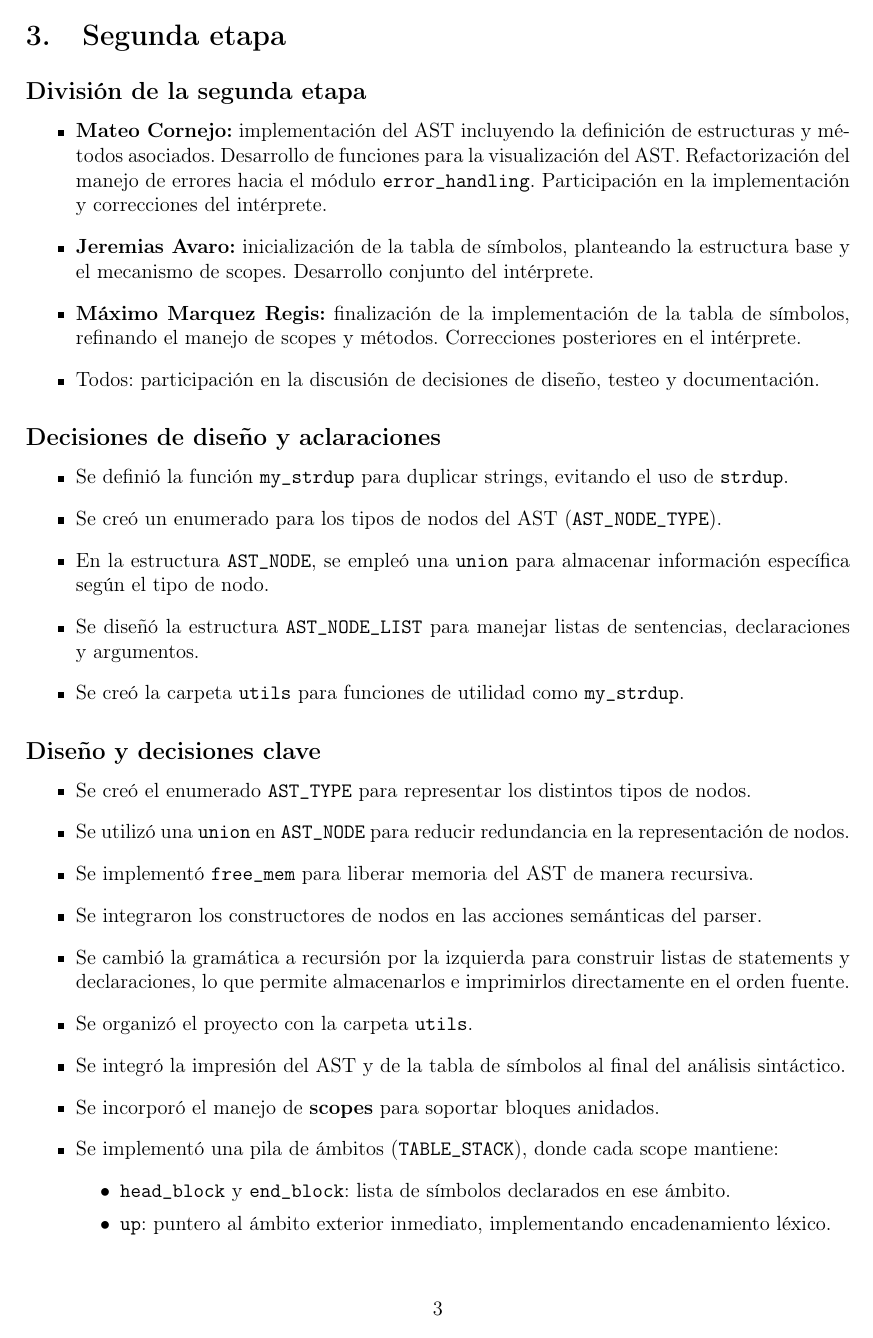
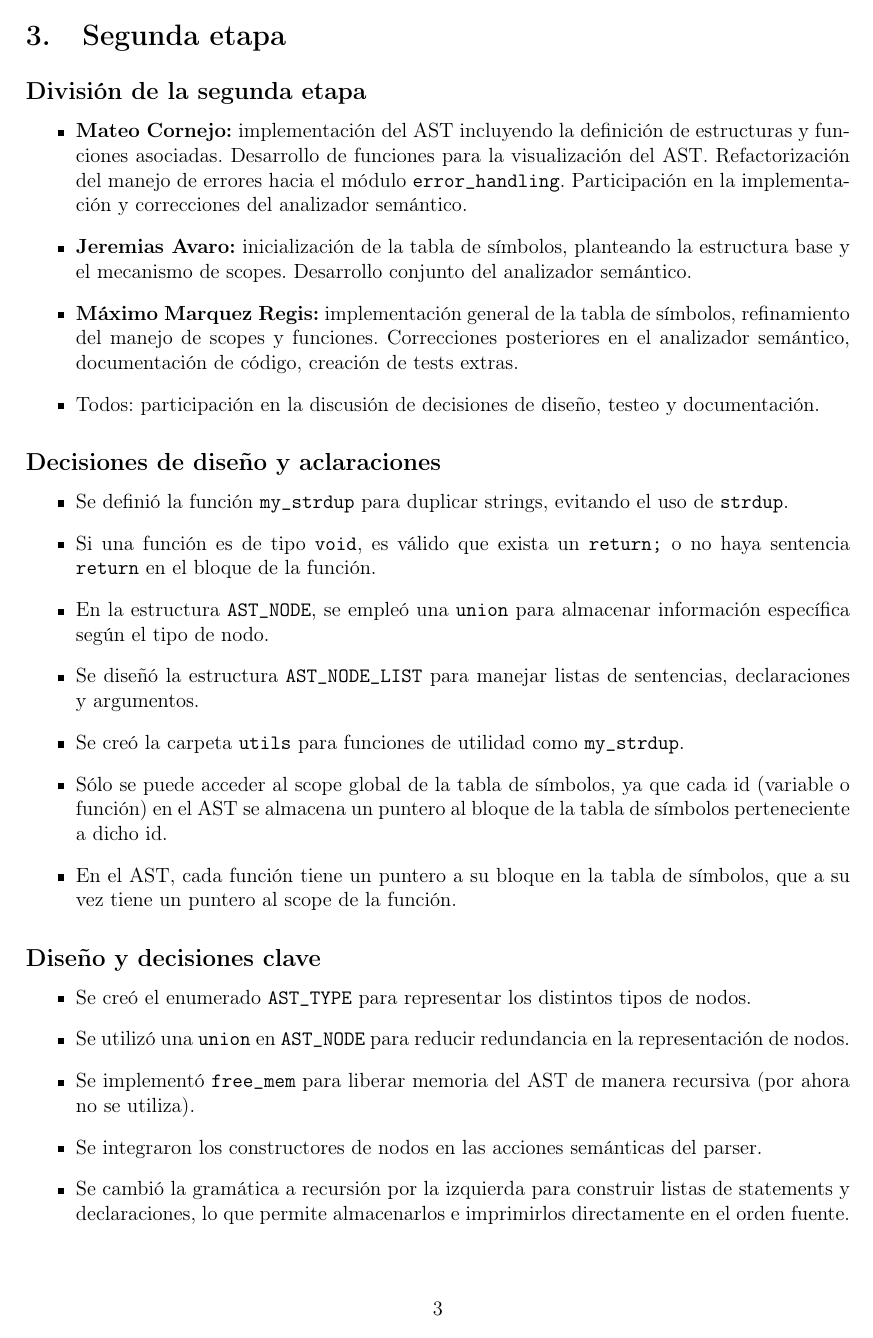
Before and after one commit to jeremiasavaro/proyecto-compiladores, a LaTeX document (docs/Documentacion.tex): page 4 of 5 before the commit and page 4 of 6 after it. Compiled offline with pdfLaTeX.

Commit message:
updated documentation

```diff
--- a/docs/Documentacion.tex
+++ b/docs/Documentacion.tex
@@ -100,31 +100,32 @@ del trabajo en equipo.
 
 \subsection*{División de la segunda etapa}
 \begin{itemize}
-    \item \textbf{Mateo Cornejo:} implementación del AST incluyendo la definición de estructuras y métodos asociados. Desarrollo de funciones para la visualización del AST. Refactorización del manejo de errores hacia el módulo \texttt{error\_handling}. Participación en la implementación y correcciones del intérprete.
-    \item \textbf{Jeremias Avaro:} inicialización de la tabla de símbolos, planteando la estructura base y el mecanismo de scopes. Desarrollo conjunto del intérprete.
-    \item \textbf{Máximo Marquez Regis:} finalización de la implementación de la tabla de símbolos, refinando el manejo de scopes y métodos. Correcciones posteriores en el intérprete.
+    \item \textbf{Mateo Cornejo:} implementación del AST incluyendo la definición de estructuras y funciones asociadas. Desarrollo de funciones para la visualización del AST. Refactorización del manejo de errores hacia el módulo \texttt{error\_handling}. Participación en la implementación y correcciones del analizador semántico.
+    \item \textbf{Jeremias Avaro:} inicialización de la tabla de símbolos, planteando la estructura base y el mecanismo de scopes. Desarrollo conjunto del analizador semántico.
+    \item \textbf{Máximo Marquez Regis:} implementación general de la tabla de símbolos, refinamiento del manejo de scopes y funciones. Correcciones posteriores en el analizador semántico, documentación de código, creación de tests extras.
     \item Todos: participación en la discusión de decisiones de diseño, testeo y documentación.
 \end{itemize}
 
 \subsection*{Decisiones de diseño y aclaraciones}
 \begin{itemize}
     \item Se definió la función \texttt{my\_strdup} para duplicar strings, evitando el uso de \texttt{strdup}.
-    \item Se creó un enumerado para los tipos de nodos del AST (\texttt{AST\_NODE\_TYPE}).
+    \item Si una función es de tipo \texttt{void}, es válido que exista un \texttt{return;} o no haya sentencia \texttt{return} en el bloque de la función.
     \item En la estructura \texttt{AST\_NODE}, se empleó una \texttt{union} para almacenar información específica según el tipo de nodo.
     \item Se diseñó la estructura \texttt{AST\_NODE\_LIST} para manejar listas de sentencias, declaraciones y argumentos.
     \item Se creó la carpeta \texttt{utils} para funciones de utilidad como \texttt{my\_strdup}.
+    \item Sólo se puede acceder al scope global de la tabla de símbolos, ya que cada id (variable o función) en el AST se almacena un puntero al bloque de la tabla de símbolos perteneciente a dicho id.
+	\item En el AST, cada función tiene un puntero a su bloque en la tabla de símbolos, que a su vez tiene un puntero al scope de la función.
+
 \end{itemize}
 
 \subsection*{Diseño y decisiones clave}
 \begin{itemize}
     \item Se creó el enumerado \texttt{AST\_TYPE} para representar los distintos tipos de nodos.
     \item Se utilizó una \texttt{union} en \texttt{AST\_NODE} para reducir redundancia en la representación de nodos.
-    \item Se implementó \texttt{free\_mem} para liberar memoria del AST de manera recursiva.
+    \item Se implementó \texttt{free\_mem} para liberar memoria del AST de manera recursiva (por ahora no se utiliza).
     \item Se integraron los constructores de nodos en las acciones semánticas del parser.
     \item Se cambió la gramática a recursión por la izquierda para construir listas de statements y declaraciones, lo que permite almacenarlos e imprimirlos directamente en el orden fuente.
-    \item Se organizó el proyecto con la carpeta \texttt{utils}.
-    \item Se integró la impresión del AST y de la tabla de símbolos al final del análisis sintáctico.
+    \item Se integró la impresión del AST y del scope global tabla de símbolos al final del análisis sintáctico.
     \item Se incorporó el manejo de \textbf{scopes} para soportar bloques anidados.
-    \item Se implementó una pila de ámbitos (\texttt{TABLE\_STACK}), donde cada scope mantiene:
+    \item Se implementó una pila de scopes (\texttt{TABLE\_STACK}), donde cada scope mantiene:
     \begin{itemize}
-        \item \texttt{head\_block} y \texttt{end\_block}: lista de símbolos declarados en ese ámbito.
@@ -135 +134,0 @@ del trabajo en equipo.
-    \item Para soportar recursión y co-recursión, los métodos se predeclaran antes de analizar sus cuerpos. De esta manera, las llamadas recursivas encuentran el símbolo correspondiente.
```
Also changed, not shown: docs/Documentacion.pdf (added), docs/escudounrc.jpg (added), docs/Documentacion.tex (19 more changed lines).
